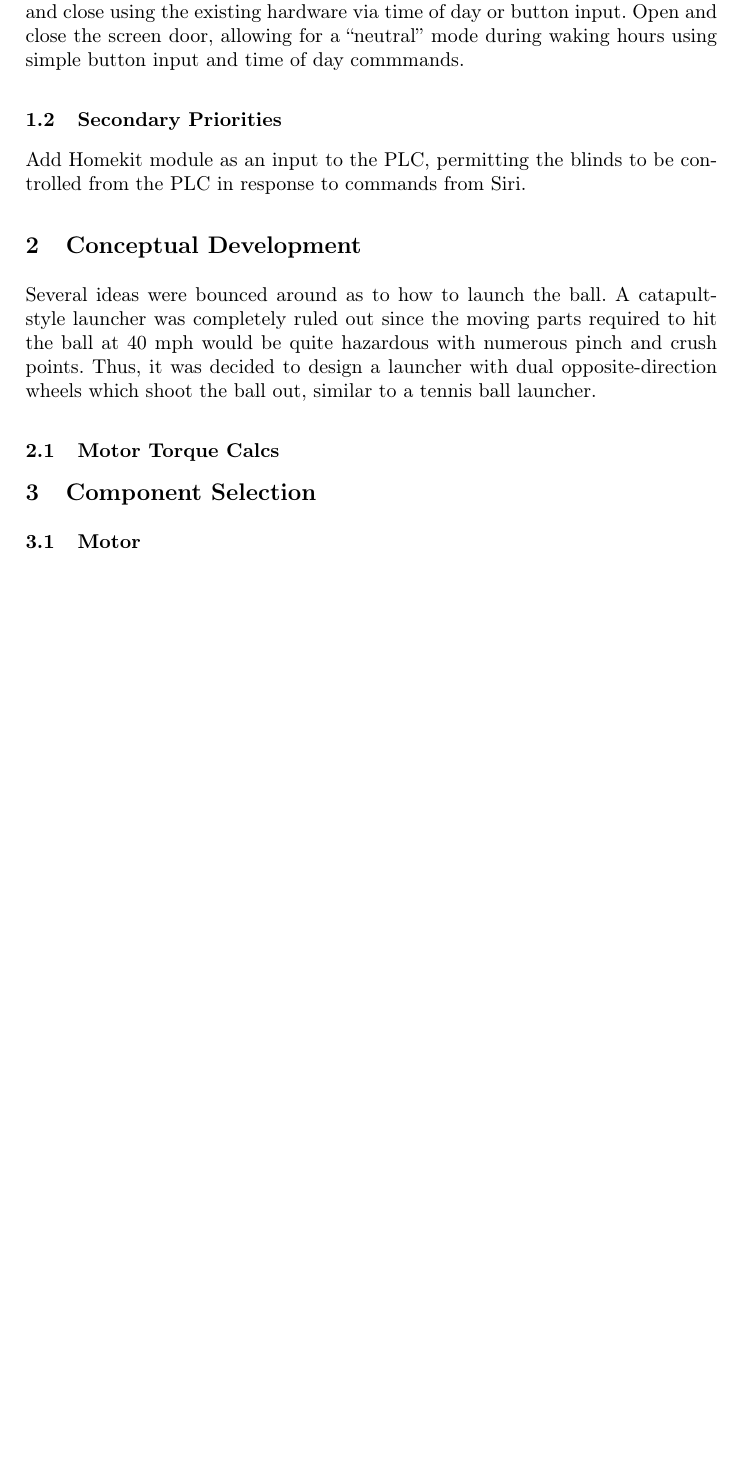
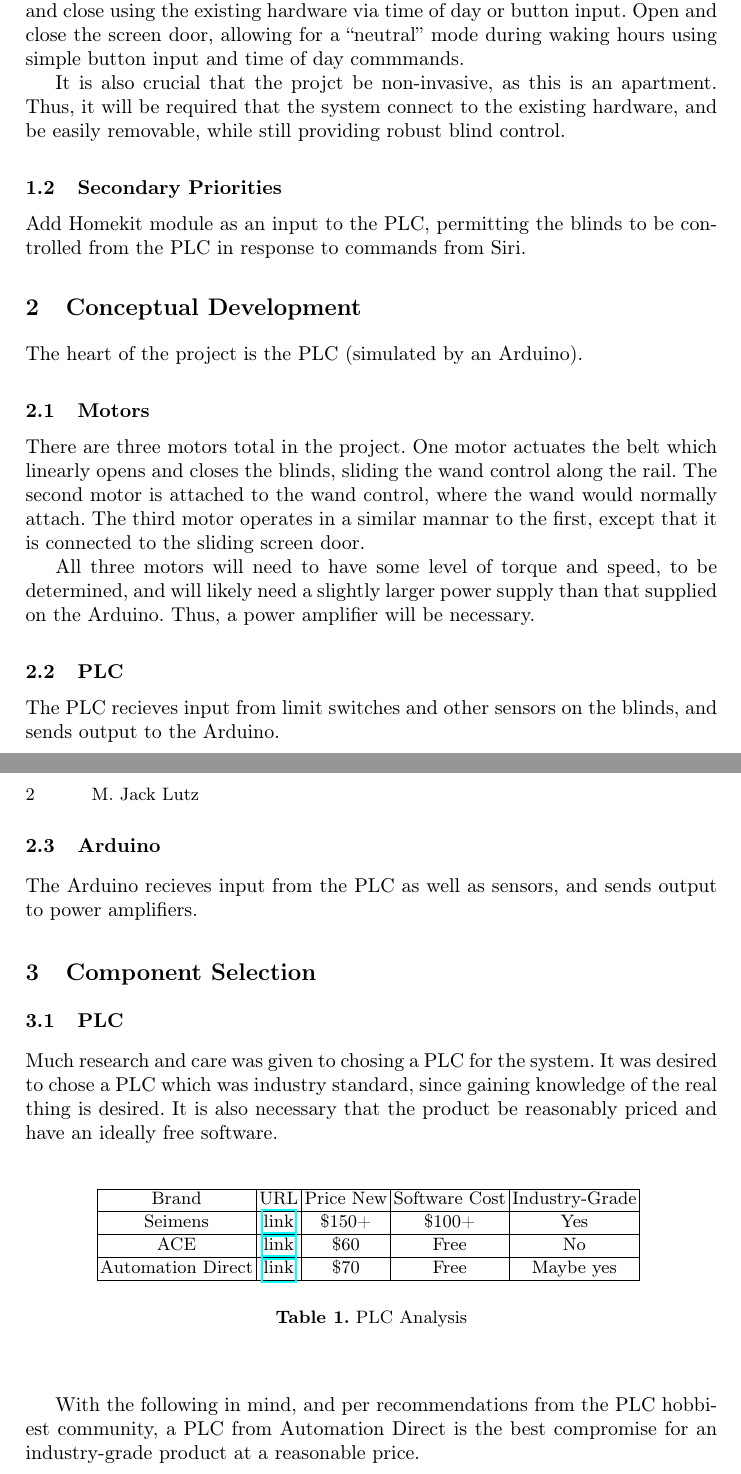
Before and after one commit to MatthewLutz1113/ras_PLC, a LaTeX paper (main.tex, which reads 1_system_requirements/1_system_requirements.tex, 2_conceptual_development/2_conceptual_development.tex, 3_component_selection/3_component_selection.tex): part of the page before the commit and two parts of pages 1 and 2 of 2 after it, the two joined at a grey line, cut so that both start at the same text, the shorter picture padded with empty space. Compiled offline with pdfLaTeX.

Commit message:
Some updates

```diff
--- a/1_system_requirements/1_system_requirements.tex
+++ b/1_system_requirements/1_system_requirements.tex
@@ -4,6 +4,8 @@
 
 Use PLC ladder logic as a fundamental part of th design, using a program such as OpenPLC on the Arduino. Slide open and close the blinds and rotate open and close using the existing hardware via time of day or button input. Open and close the screen door, allowing for a ``neutral'' mode during waking hours using simple button input and time of day commmands.
 
+It is also crucial that the projct be non-invasive, as this is an apartment. Thus, it will be required that the system connect to the existing hardware, and be easily removable, while still providing robust blind control.
+
 \subsection{Secondary Priorities}
 
 Add Homekit module as an input to the PLC, permitting the blinds to be controlled from the PLC in response to commands from Siri.
--- a/2_conceptual_development/2_conceptual_development.tex
+++ b/2_conceptual_development/2_conceptual_development.tex
@@ -1,5 +1,17 @@
 \section{Conceptual Development}
 
-Several ideas were bounced around as to how to launch the ball. A catapult-style launcher was completely ruled out since the moving parts required to hit the ball at 40 mph would be quite hazardous with numerous pinch and crush points. Thus, it was decided to design a launcher with dual opposite-direction wheels which shoot the ball out, similar to a tennis ball launcher.
+The heart of the project is the PLC (simulated by an Arduino).
 
-\subsection{Motor Torque Calcs}
+\subsection{Motors}
+
+There are three motors total in the project. One motor actuates the belt which linearly opens and closes the blinds, sliding the wand control along the rail. The second motor is attached to the wand control, where the wand would normally attach. The third motor operates in a similar mannar to the first, except that it is connected to the sliding screen door.
+
+All three motors will need to have some level of torque and speed, to be determined, and will likely need a slightly larger power supply than that supplied on the Arduino. Thus, a power amplifier will be necessary.
+
+\subsection{PLC}
+
+The PLC recieves input from limit switches and other sensors on the blinds, and sends output to the Arduino.
+
+\subsection{Arduino}
+
+The Arduino recieves input from the PLC as well as sensors, and sends output to power amplifiers.
--- a/3_component_selection/3_component_selection.tex
+++ b/3_component_selection/3_component_selection.tex
@@ -1,3 +1,25 @@
 \section{Component Selection}
 
-\subsection{Motor}
+\subsection{PLC}
+
+Much research and care was given to chosing a PLC for the system. It was desired to chose a PLC which was industry standard, since gaining knowledge of the real thing is desired. It is also necessary that the product be reasonably priced and have an ideally free software.
+
+\begin{table}[htbp]
+    \centering
+    \begin{tabular}{|c|c|c|c|c|}
+        \hline
+        Brand & URL & Price New & Software Cost & Industry-Grade  \\
+        \hline
+        Seimens & \href{https://plc-direct.com/products/6ed10521md080ba1?gad_source=1&gbraid=0AAAAACdRATo6k1EC-78EpqUXlzGRhPb4Z&gclid=Cj0KCQiA1Km7BhC9ARIsAFZfEIvag38NM3yxqRvecyh4qWaCZV5cH87P9wFYT5J4OTu6tDxkFyBjGlcaAtq0EALw_wcB}{link} & \$150+ & \$100+ & Yes \\
+        \hline
+        ACE & \href{https://velocio.net/ace/}{link} & \$60 & Free & No \\
+        \hline
+        Automation Direct & \href{https://www.automationdirect.com/adc/shopping/catalog/programmable_controllers/click_plus_plcs_(stackable_micro_modular)/stackable_i-z-o_modules/c0-08ta?srsltid=AfmBOoqowalucP1p7-_PGLDU4Rg2N-v-EDOLNRiv9B8YgvU2_RiKsp9IIzo&gQT=1}{link} & \$70 & Free & Maybe yes \\
+        \hline
+    \end{tabular}
+    \vspace{.5cm}
+    \caption{PLC Analysis}
+    \label{PLCprosandcons}
+\end{table}
+
+With the following in mind, and per recommendations from the PLC hobbiest community, a PLC from Automation Direct is the best compromise for an industry-grade product at a reasonable price.
```
Also changed, not shown: main.pdf, 3 other files.
